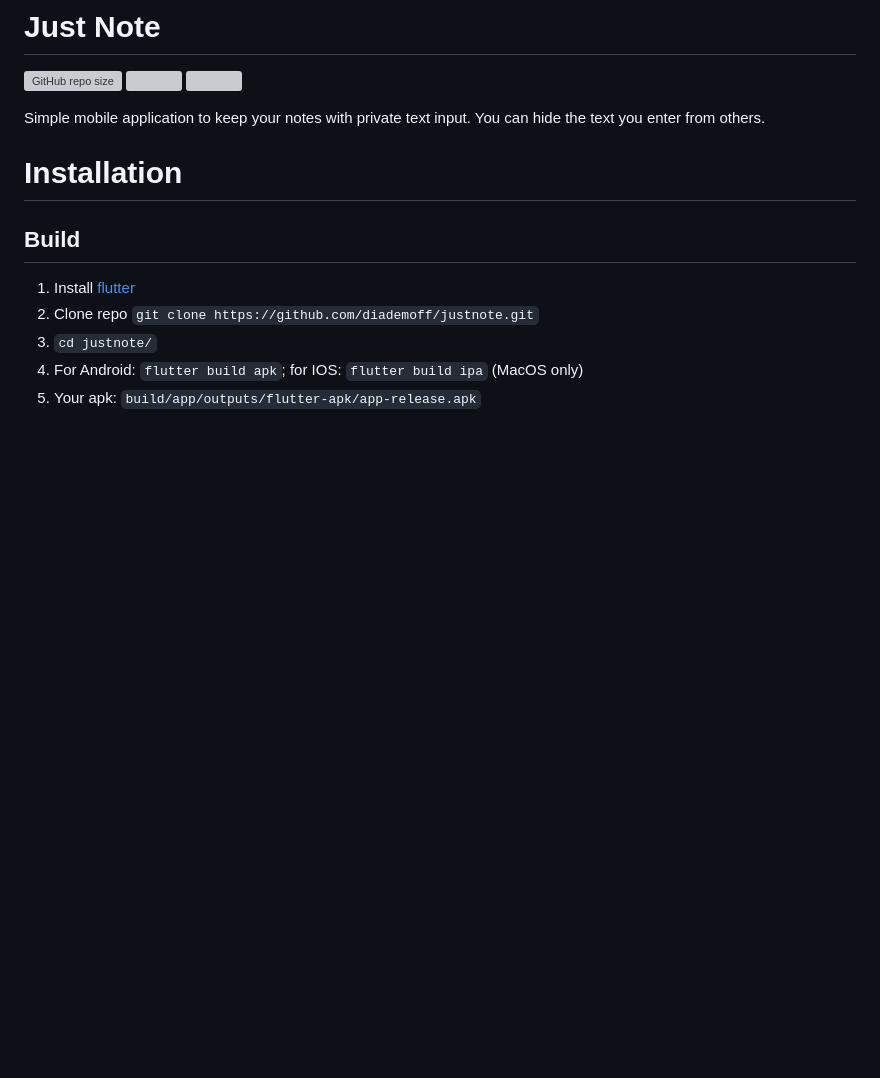
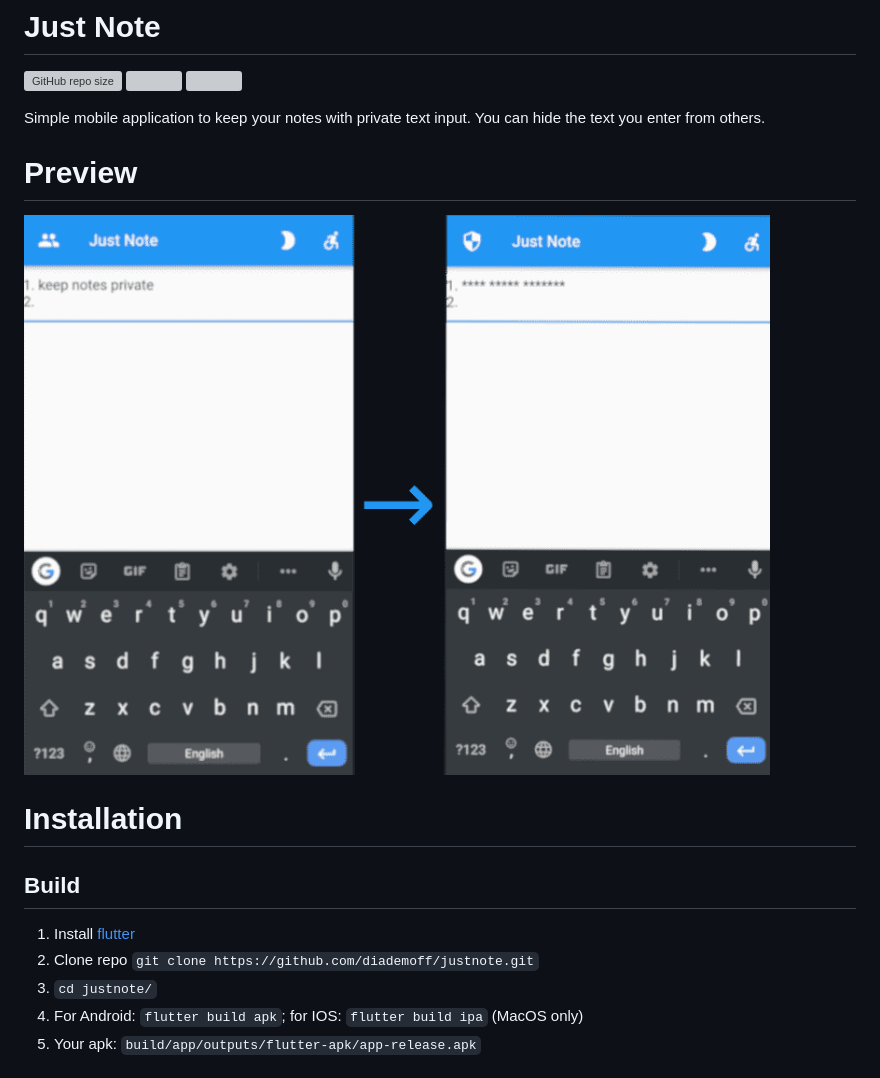
Before and after one commit to diademoff/justnote, a Markdown page: README.md, the part around the change. Rendered like a GitHub page; pictures changed too: preview.png (added); blank space fills up the shorter version; grey boxes are pictures that could not be loaded.

Commit message:
add preview

```diff
--- a/README.md
+++ b/README.md
@@ -5,6 +5,9 @@
 ![](https://img.shields.io/github/license/diademoff/justnote)
 
 Simple mobile application to keep your notes with private text input. You can hide the text you enter from others.
+
+# Preview
+![](./preview.png)
 
 # Installation
 ## Build
```
